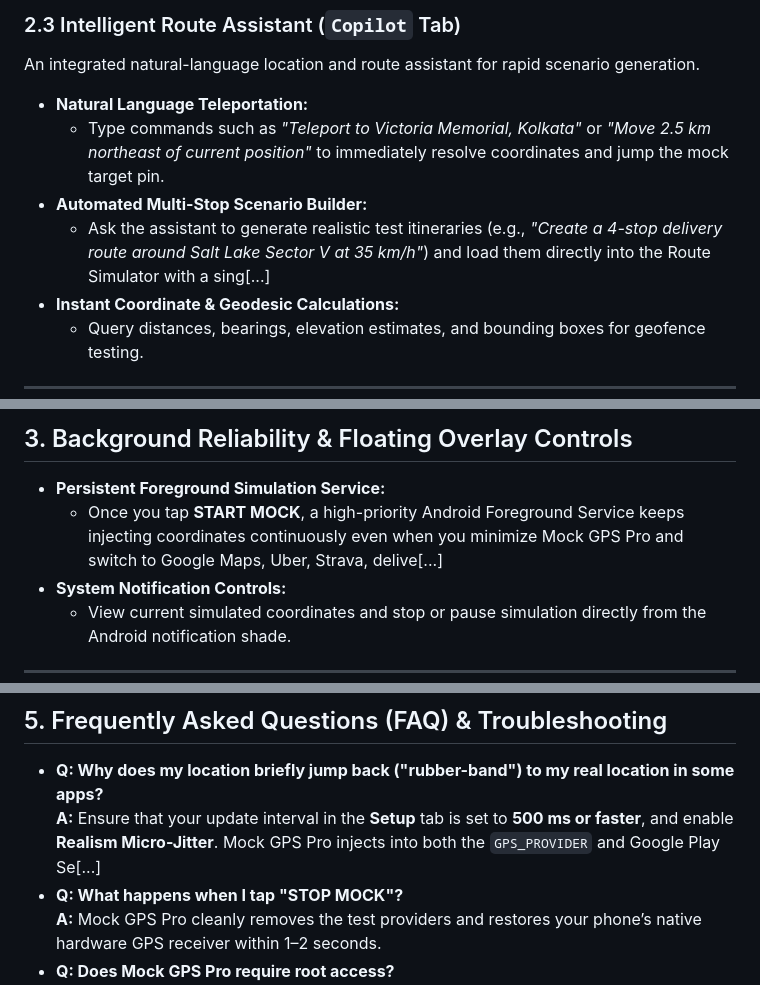
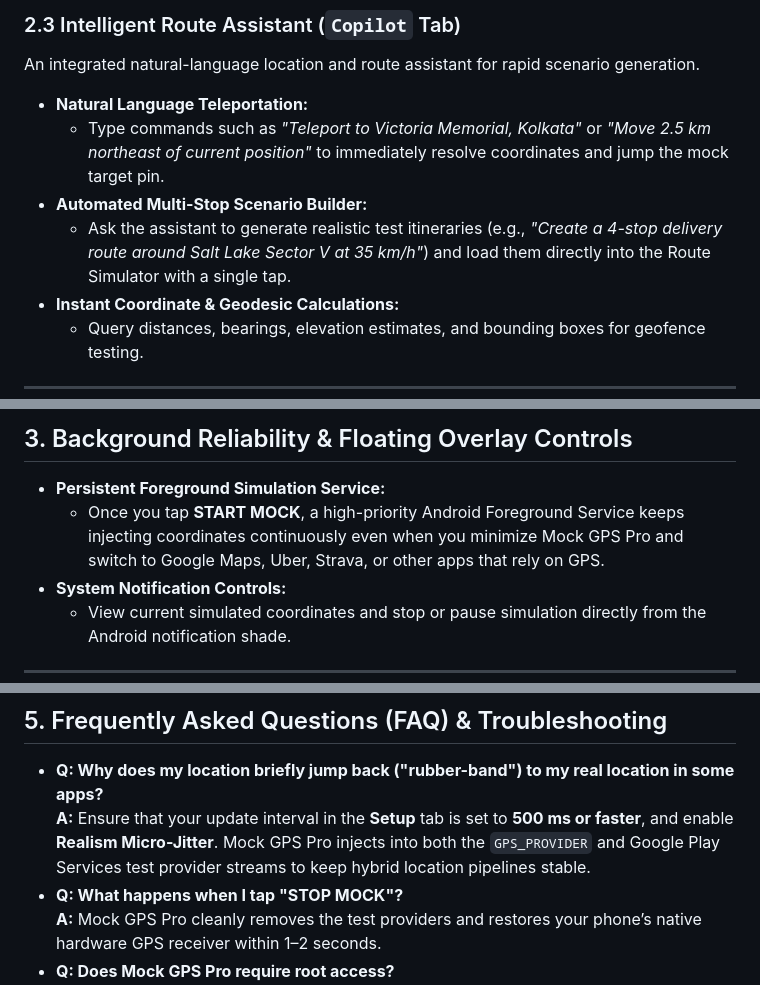
Before and after one commit to Senterprisehub/Mock-GPS-Pro, a Markdown page: README.md, 3 parts joined by grey strips. Drawn GitHub-style.

```diff
--- a/README.md
+++ b/README.md
@@ -70,7 +61,7 @@ An integrated natural-language location and route assistant for rapid scenario g
 * **Natural Language Teleportation:**
   * Type commands such as *"Teleport to Victoria Memorial, Kolkata"* or *"Move 2.5 km northeast of current position"* to immediately resolve coordinates and jump the mock target pin.
 * **Automated Multi-Stop Scenario Builder:**
-  * Ask the assistant to generate realistic test itineraries (e.g., *"Create a 4-stop delivery route around Salt Lake Sector V at 35 km/h"*) and load them directly into the Route Simulator with a sing[...]
+  * Ask the assistant to generate realistic test itineraries (e.g., *"Create a 4-stop delivery route around Salt Lake Sector V at 35 km/h"*) and load them directly into the Route Simulator with a single tap.
 * **Instant Coordinate & Geodesic Calculations:**
   * Query distances, bearings, elevation estimates, and bounding boxes for geofence testing.
 
@@ -103,7 +94,7 @@ Configure anti-detection physics and verify Android Developer Options in one gui
 
 ## 3. Background Reliability & Floating Overlay Controls
 * **Persistent Foreground Simulation Service:**
-  * Once you tap **START MOCK**, a high-priority Android Foreground Service keeps injecting coordinates continuously even when you minimize Mock GPS Pro and switch to Google Maps, Uber, Strava, delive[...]
+  * Once you tap **START MOCK**, a high-priority Android Foreground Service keeps injecting coordinates continuously even when you minimize Mock GPS Pro and switch to Google Maps, Uber, Strava, or other apps that rely on GPS.
 * **System Notification Controls:**
   * View current simulated coordinates and stop or pause simulation directly from the Android notification shade.
 
@@ -126,7 +117,7 @@ Configure anti-detection physics and verify Android Developer Options in one gui
 ## 5. Frequently Asked Questions (FAQ) & Troubleshooting
 
 * **Q: Why does my location briefly jump back ("rubber-band") to my real location in some apps?**
-  **A:** Ensure that your update interval in the **Setup** tab is set to **500 ms or faster**, and enable **Realism Micro-Jitter**. Mock GPS Pro injects into both the `GPS_PROVIDER` and Google Play Se[...]
+  **A:** Ensure that your update interval in the **Setup** tab is set to **500 ms or faster**, and enable **Realism Micro-Jitter**. Mock GPS Pro injects into both the `GPS_PROVIDER` and Google Play Services test provider streams to keep hybrid location pipelines stable.
 * **Q: What happens when I tap "STOP MOCK"?**
   **A:** Mock GPS Pro cleanly removes the test providers and restores your phone’s native hardware GPS receiver within 1–2 seconds.
 * **Q: Does Mock GPS Pro require root access?**
```
Also changed, not shown: other parts of README.md (+6 -15 lines).
